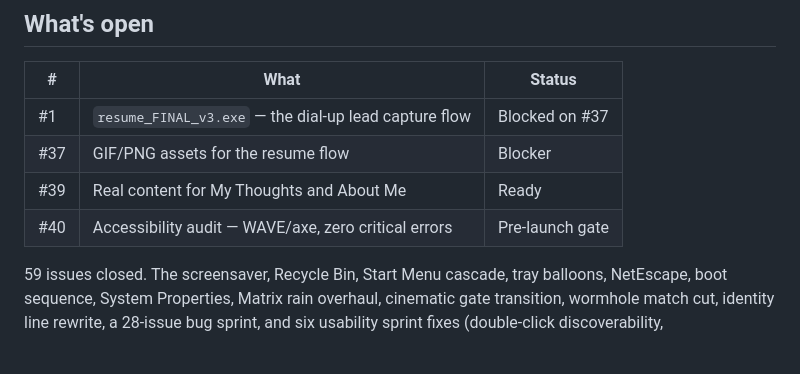
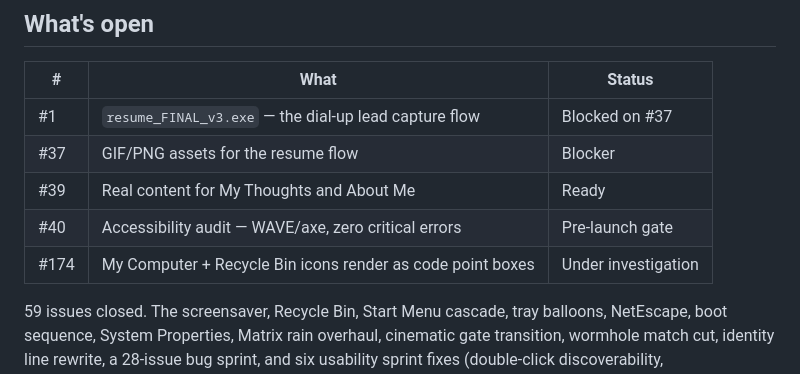
Before and after one commit to iamatsushi/atsushis-pc, a Markdown page: README.md, the part around the change. Rendered like a GitHub page; blank space fills up the shorter version.

Commit message:
docs: add open bug #174 — icon emoji rendering on Pi

```diff
--- a/README.md
+++ b/README.md
@@ -85,6 +85,7 @@ git pull origin main
 | #37 | GIF/PNG assets for the resume flow | Blocker |
 | #39 | Real content for My Thoughts and About Me | Ready |
 | #40 | Accessibility audit — WAVE/axe, zero critical errors | Pre-launch gate |
+| #174 | My Computer + Recycle Bin icons render as code point boxes | Under investigation |
 
 59 issues closed. The screensaver, Recycle Bin, Start Menu cascade, tray balloons, NetEscape, boot sequence, System Properties, Matrix rain overhaul, cinematic gate transition, wormhole match cut, identity line rewrite, a 28-issue bug sprint, and six usability sprint fixes (double-click discoverability, resume/guestbook conversion path, Start Menu Apps shortcut, clock tooltip, first tray balloon timing, dialup icon affordance, window drag cursor) are all shipped.
 
```
